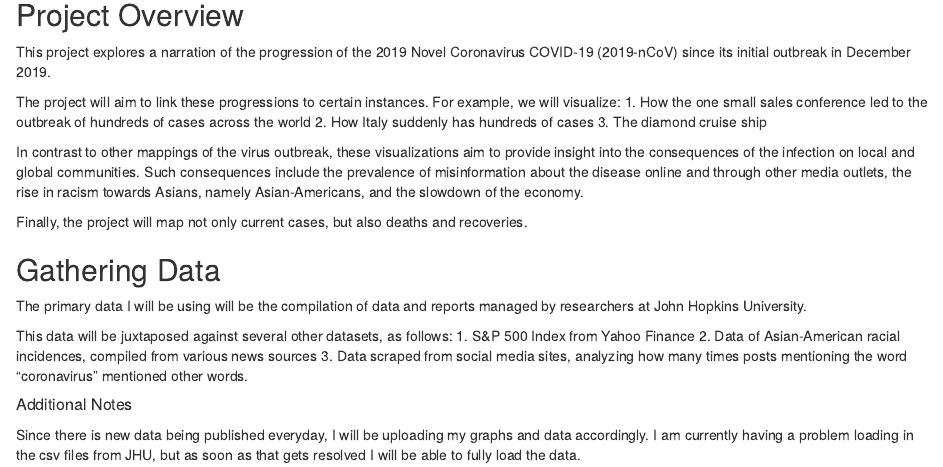
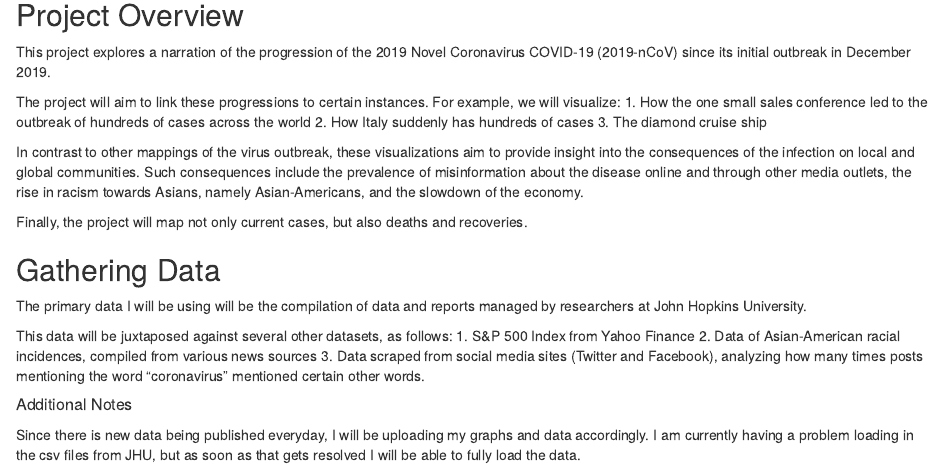
Before and after one commit to jessicawu013/gov1005-final-project, an R Markdown document (about.Rmd): the page in a window 1100 px wide, from 170 px down. The pictures show the output file about.html that the author committed with the source, opened offline.

Commit message:
final draft of ms3

```diff
--- a/about.Rmd
+++ b/about.Rmd
@@ -38,8 +38,8 @@ The primary data I will be using will be the compilation of data and reports man
 This data will be juxtaposed against several other datasets, as follows:
  1. S&P 500 Index from Yahoo Finance
  2. Data of Asian-American racial incidences, compiled from various news sources
- 3. Data scraped from social media sites, analyzing how many times posts mentioning
- the word "coronavirus" mentioned other words.
+ 3. Data scraped from social media sites (Twitter and Facebook), analyzing how
+ many times posts mentioning the word "coronavirus" mentioned certain other words.
 
 ##### Additional Notes
 
```
Also changed, not shown: gather.Rmd (+8 -0 lines), about.html.
